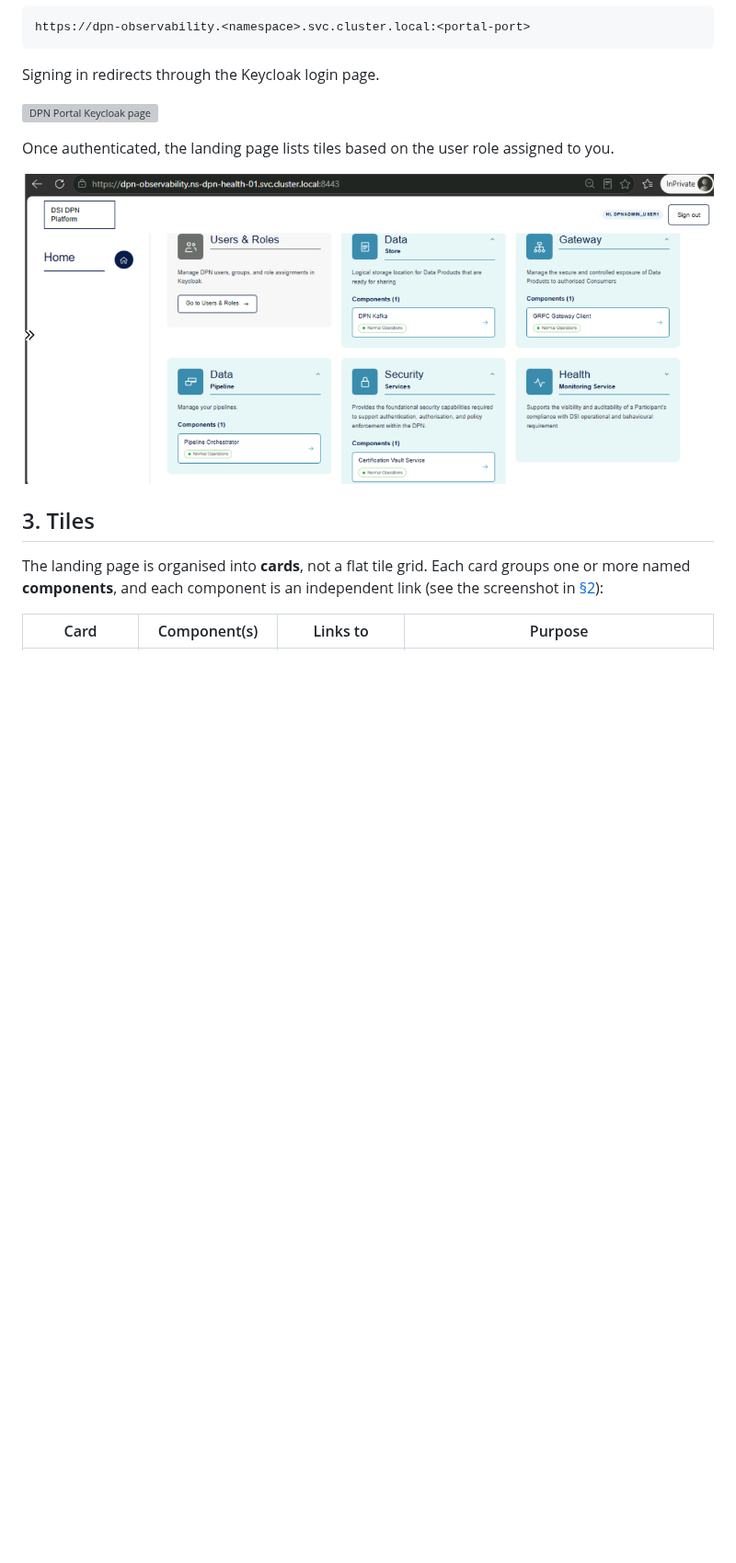
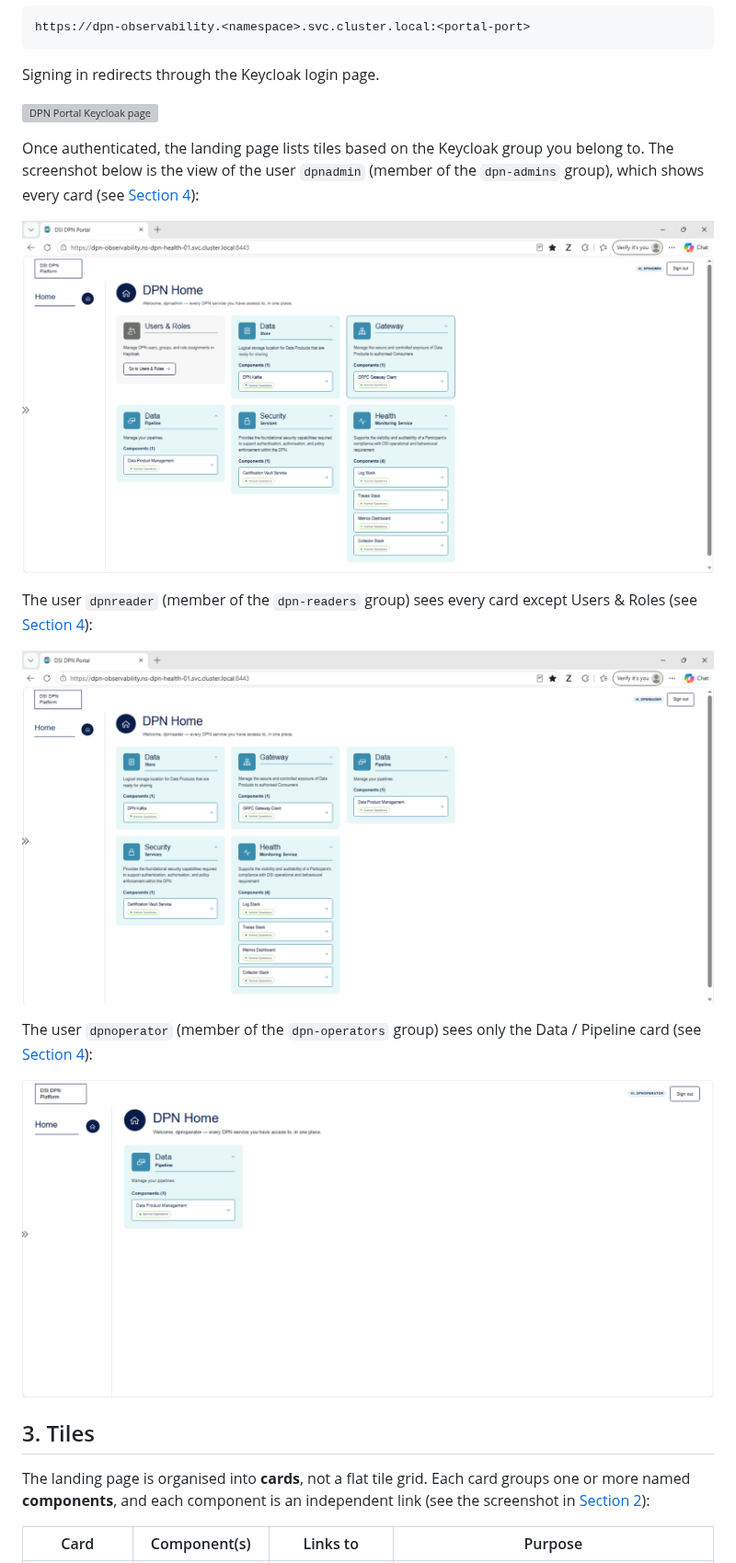
Before and after one commit to energy-dsi/dpn-integration-playbook, a Markdown page: Docs/05-dpn-user-interfaces/08-dpn-portal-ui-operations.md, the part around one of its changes. Shown at 92% size. GitHub-like rendering; pictures changed too: Docs/05-dpn-user-interfaces/images/08_dpn_portal_ui.png, Docs/05-dpn-user-interfaces/images/08_dpn_portal_ui_operator.png (added), Docs/05-dpn-user-interfaces/images/08_dpn_portal_ui_reader.png (added); blank space fills up the shorter version; grey boxes are pictures that could not be loaded.

Commit message:
Update DPN Portal UI doc for dpnoperator role and new card layout

```diff
--- a/Docs/05-dpn-user-interfaces/08-dpn-portal-ui-operations.md
+++ b/Docs/05-dpn-user-interfaces/08-dpn-portal-ui-operations.md
@@ -30,13 +30,21 @@ Signing in redirects through the Keycloak login page.
 
 ![DPN Portal Keycloak page](images/08_dpn_portal_ui_auth.png)
 
-Once authenticated, the landing page lists tiles based on the user role assigned to you.
+Once authenticated, the landing page lists tiles based on the Keycloak group you belong to. The screenshot below is the view of the user `dpnadmin` (member of the `dpn-admins` group), which shows every card (see [Section 4](#4-access-control-keycloak-groups)):
 
 ![DPN Portal landing page](images/08_dpn_portal_ui.png)
 
+The user `dpnreader` (member of the `dpn-readers` group) sees every card except Users & Roles (see [Section 4](#4-access-control-keycloak-groups)):
+
+![DPN Portal landing page for user dpnreader](images/08_dpn_portal_ui_reader.png)
+
+The user `dpnoperator` (member of the `dpn-operators` group) sees only the Data / Pipeline card (see [Section 4](#4-access-control-keycloak-groups)):
+
+![DPN Portal landing page for user dpnoperator](images/08_dpn_portal_ui_operator.png)
+
 ## 3. Tiles
 
-The landing page is organised into **cards**, not a flat tile grid. Each card groups one or more named **components**, and each component is an independent link (see the screenshot in [§2](#2-accessing-the-portal)):
+The landing page is organised into **cards**, not a flat tile grid. Each card groups one or more named **components**, and each component is an independent link (see the screenshot in [Section 2](#2-accessing-the-portal)):
 
 | Card | Component(s) | Links to | Purpose |
 |------|--------------|----------|---------|
```
Also changed, not shown: other parts of Docs/05-dpn-user-interfaces/08-dpn-portal-ui-operations.md (+10 -12 lines).
